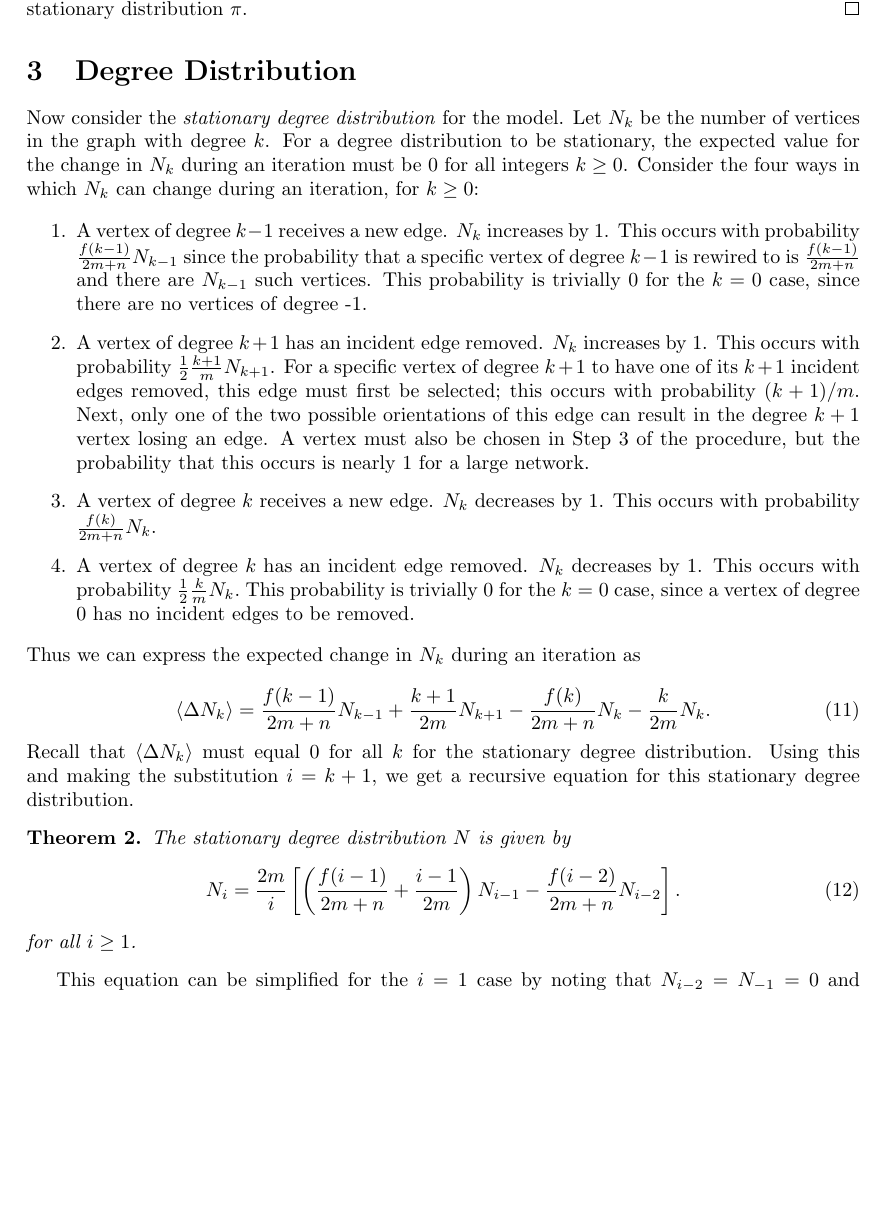
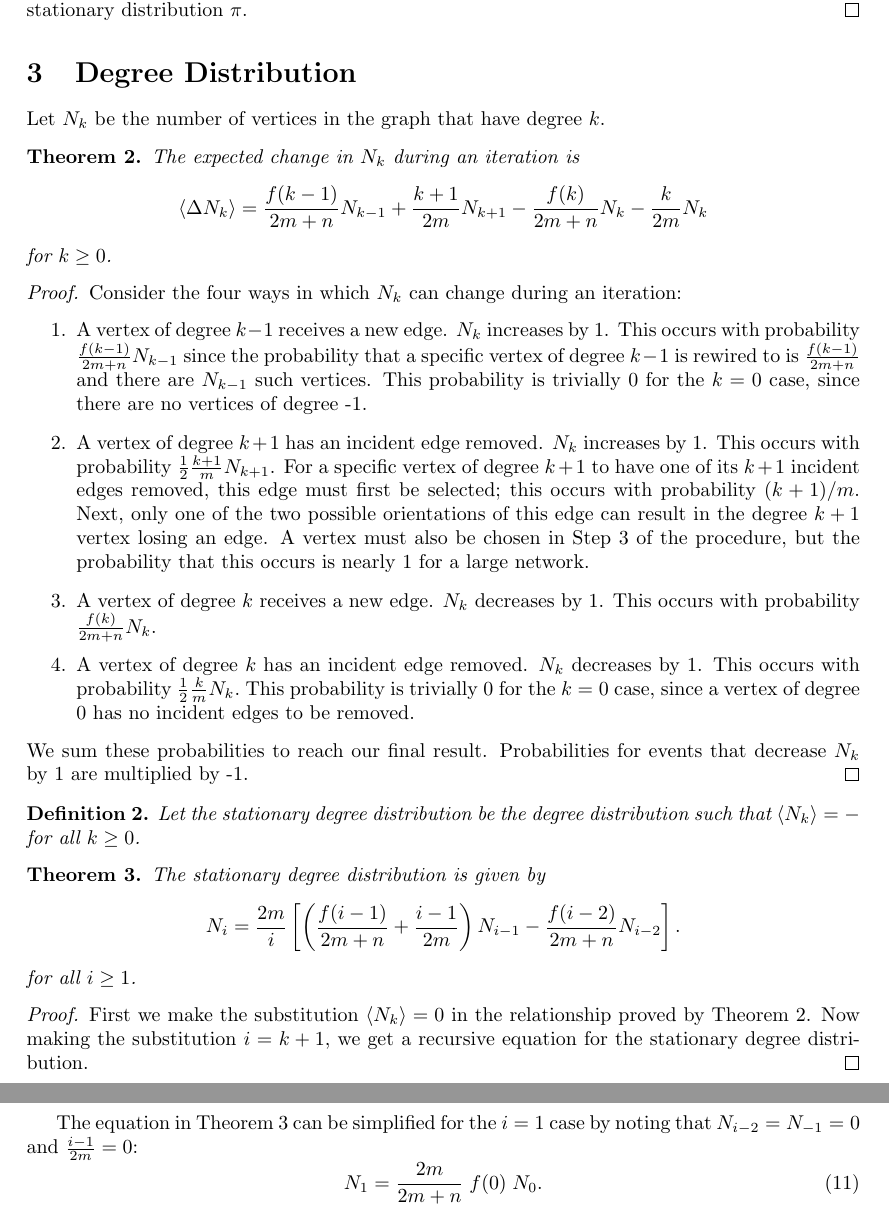
Before and after one commit to vitchyr/Research-in-Math, a LaTeX document (latex/degree_model.tex): part of page 3 of 6 before the commit and two parts of pages 3 and 4 of 6 after it, the two joined at a grey line, cut so that both start at the same text, the shorter picture padded with empty space. Compiled offline with pdfLaTeX.

Commit message:
reorganize DD section of degree_model a little bit

```diff
--- a/latex/degree_model.tex
+++ b/latex/degree_model.tex
@@ -131,9 +131,19 @@
 \end{proof}
 
 \section{Degree Distribution}
-Now consider the \emph{stationary degree distribution} for the model. Let $N_k$ be the number of vertices in the graph with degree $k$. For a degree distribution to be stationary, the expected value for the change in $N_k$ during an iteration must be 0 for all integers $k \geq 0$. Consider the four ways in which $N_k$ can change during an iteration, for $k \geq 0$:
-
-\begin{enumerate}
+Let $N_k$ be the number of vertices in the graph that have degree $k$.
+\begin{theorem}
+\label{thm:exp-change}
+The expected change in $N_k$ during an iteration is
+\begin{equation*}
+\label{eqn:N_k}
+ \langle \Delta N_k \rangle = \frac{f(k - 1)}{2m + n} N_{k-1} + \frac{k + 1}{2m} N_{k + 1} - \frac{f(k)}{2m + n} N_{k} - \frac{k}{2m} N_{k}
+\end{equation*}
+for $k \geq 0$.
+\end{theorem}
+\begin{proof}
+Consider the four ways in which $N_k$ can change during an iteration:
+ \begin{enumerate}
  \item A vertex of degree $k - 1$ receives a new edge. $N_k$ increases by 1. This occurs with probability $\frac{f(k - 1)}{2m + n} N_{k-1}$ since the probability that a specific vertex of degree $k - 1$ is rewired to is $\frac{f(k - 1)}{2m + n}$ and there are $N_{k - 1}$ such vertices. This probability is trivially 0 for the $k = 0$ case, since there are no vertices of degree -1.
 
  \item A vertex of degree $k + 1$ has an incident edge removed. $N_k$ increases by 1. This occurs with probability $\frac{1}{2} \frac{k + 1}{m} N_{k + 1}$. For a specific vertex of degree $k + 1$ to have one of its $k + 1$ incident edges removed, this edge must first be selected; this occurs with probability $(k + 1)/ m$. Next, only one of the two possible orientations of this edge can result in the degree $k + 1$ vertex losing an edge. A vertex must also be chosen in Step \ref{item:z} of the procedure, but the probability that this occurs is nearly 1 for a large network.
@@ -142,24 +152,27 @@
 
  \item A vertex of degree $k$ has an incident edge removed. $N_k$ decreases by 1. This occurs with probability $\frac{1}{2} \frac{k}{m} N_{k}.$ This probability is trivially 0 for the $k = 0$ case, since a vertex of degree 0 has no incident edges to be removed.
 \end{enumerate}
-Thus we can express the expected change in $N_k$ during an iteration as
+We sum these probabilities to reach our final result. Probabilities for events that decrease $N_k$ by 1 are multiplied by -1.
+\end{proof}
 
-\begin{equation}
-\label{eqn:N_k}
- \langle \Delta N_k \rangle = \frac{f(k - 1)}{2m + n} N_{k-1} + \frac{k + 1}{2m} N_{k + 1} - \frac{f(k)}{2m + n} N_{k} - \frac{k}{2m} N_{k}.
-\end{equation}
-Recall that $\langle \Delta N_k \rangle$ must equal 0 for all $k$ for the stationary degree distribution. Using this and making the substitution $i = k + 1$, we get a recursive equation for this stationary degree distribution.
+\begin{defn}
+Let the stationary degree distribution be the degree distribution such that $\langle N_k \rangle = -$ for all $k \geq 0$.
+\end{defn}
 
 \begin{theorem}
-The stationary degree distribution $N$ is given by
-\begin{equation}
+\label{thm:stationary-dd}
+The stationary degree distribution is given by
+\begin{equation*}
 \label{eqn:N_i}
  N_{i} = \frac{2m}{i}\left[\left( \frac{f(i - 1)}{2m + n} + \frac{i - 1}{2m} \right) N_{i - 1} -  \frac{f(i - 2)}{2m + n} N_{i - 2}\right].
-\end{equation}
+\end{equation*}
 for all $i \geq 1$.
 \end{theorem}
-This equation can be simplified for the $i = 1$ case by noting that $N_{i - 2} = N_{-1} = 0$ and $\frac{i - 1}{2m} = 0$:
+\begin{proof}
+ First we make the substitution $\langle N_k \rangle = 0$ in the relationship proved by Theorem \ref{thm:exp-change}. Now making the substitution $i = k + 1$, we get a recursive equation for the stationary degree distribution.
+\end{proof}
 
+The equation in Theorem \ref{thm:stationary-dd} can be simplified for the $i = 1$ case by noting that $N_{i - 2} = N_{-1} = 0$ and $\frac{i - 1}{2m} = 0$:
 \begin{equation}
 \label{eqn:N_1}
  N_{1} = \frac{2m}{2m + n} \; f(0) \; N_0.
```
